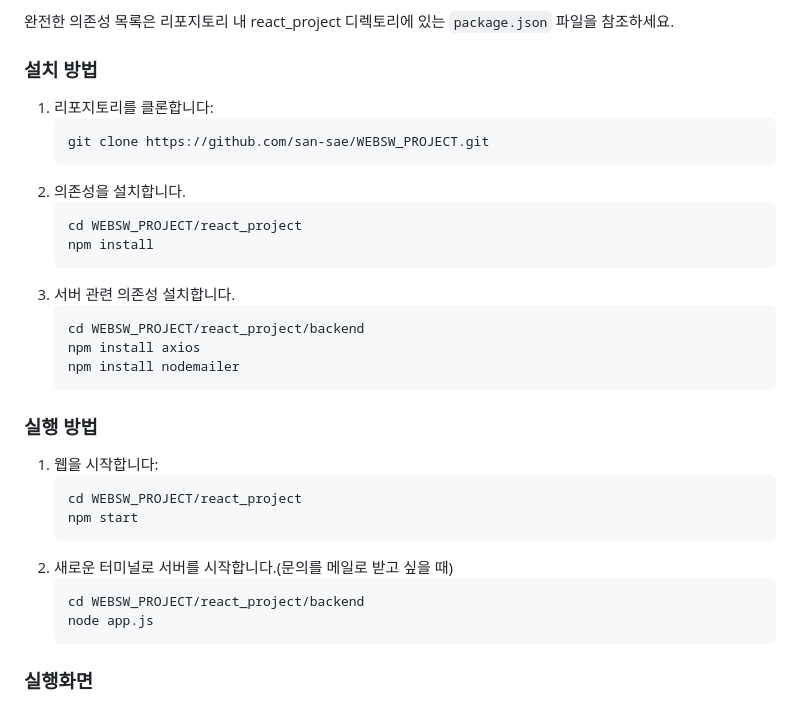
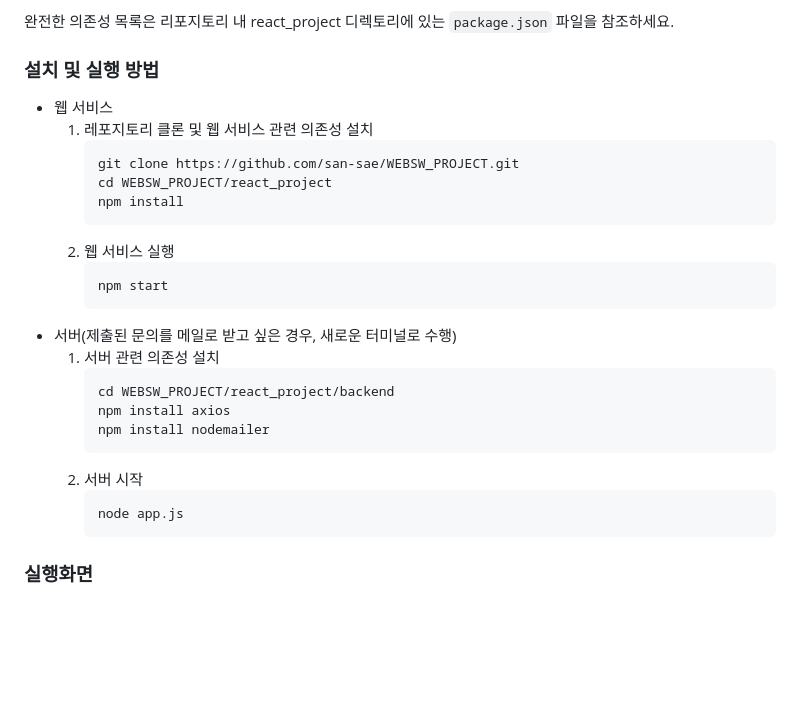
Before and after one commit to san-sae/WEBSW_PROJECT, a Markdown page: README.md, the part around the change. Rendered like a GitHub page; blank space fills up the shorter version.

````diff
--- a/README.md
+++ b/README.md
@@ -31,33 +31,30 @@
 완전한 의존성 목록은 리포지토리 내 react_project 디렉토리에 있는 `package.json` 파일을 참조하세요.
 
 
-### 설치 방법
-1. 리포지토리를 클론합니다:
-    ```
-    git clone https://github.com/san-sae/WEBSW_PROJECT.git
-    ```
-1. 의존성을 설치합니다.
-    ```
-    cd WEBSW_PROJECT/react_project
-    npm install
-    ```
-1. 서버 관련 의존성 설치합니다.
-    ```
-    cd WEBSW_PROJECT/react_project/backend
-    npm install axios
-    npm install nodemailer
-    ```
-### 실행 방법
-1. 웹을 시작합니다:
-    ```
-    cd WEBSW_PROJECT/react_project
-    npm start
-    ```
-1. 새로운 터미널로 서버를 시작합니다.(문의를 메일로 받고 싶을 때)
-   ```
-   cd WEBSW_PROJECT/react_project/backend
-   node app.js
-   ```
+### 설치 및 실행 방법
+- 웹 서비스
+    1. 레포지토리 클론 및 웹 서비스 관련 의존성 설치
+        ```
+        git clone https://github.com/san-sae/WEBSW_PROJECT.git
+        cd WEBSW_PROJECT/react_project
+        npm install
+        ```
+    1. 웹 서비스 실행
+        ```
+        npm start
+        ```
+- 서버(제출된 문의를 메일로 받고 싶은 경우, 새로운 터미널로 수행)
+    1. 서버 관련 의존성 설치
+        ```
+        cd WEBSW_PROJECT/react_project/backend
+        npm install axios
+        npm install nodemailer
+        ```
+    1. 서버 시작
+       ```
+       node app.js
+       ```
+
 ### 실행화면
 
 
````
